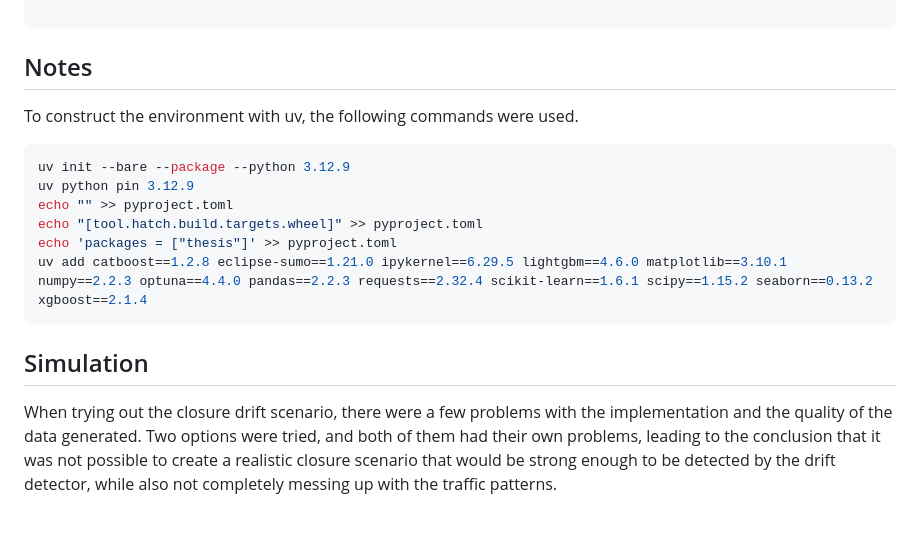
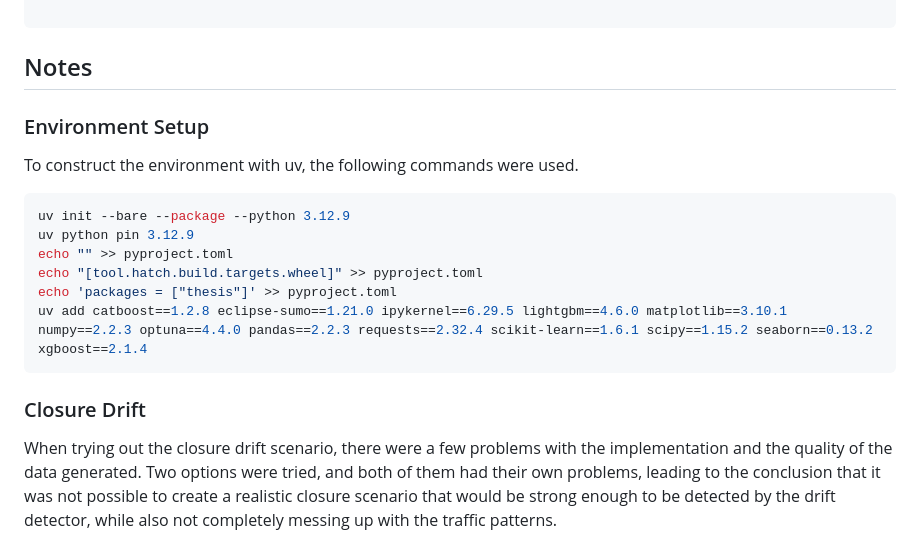
Before and after one commit to geokyr/diploma-thesis, a Markdown page: notes.md, the part around the change. GitHub-like rendering.

Commit message:
updated notes structure

````diff
--- a/notes.md
+++ b/notes.md
@@ -247,6 +247,7 @@ if __name__ == "__main__":
 ```
 
 ## Notes
+### Environment Setup
 To construct the environment with uv, the following commands were used.
 
 ```bash
@@ -258,7 +259,7 @@ echo 'packages = ["thesis"]' >> pyproject.toml
 uv add catboost==1.2.8 eclipse-sumo==1.21.0 ipykernel==6.29.5 lightgbm==4.6.0 matplotlib==3.10.1 numpy==2.2.3 optuna==4.4.0 pandas==2.2.3 requests==2.32.4 scikit-learn==1.6.1 scipy==1.15.2 seaborn==0.13.2 xgboost==2.1.4
 ```
 
-## Simulation
+### Closure Drift
 When trying out the closure drift scenario, there were a few problems with the implementation and the quality of the data generated. Two options were tried, and both of them had their own problems, leading to the conclusion that it was not possible to create a realistic closure scenario that would be strong enough to be detected by the drift detector, while also not completely messing up with the traffic patterns.
 
 Option one was to use a rerouter on some lanes that would make the act as closed. This was done by using the [closingLaneReroute](https://sumo.dlr.de/docs/Simulation/Rerouter.html#closing_a_lane) rerouter. This however meant that cars would be inserted on the network at the time they were supposed to leave based on the routes file, calculate a route and then while the car was following the route, if it had a closed lane on it, it would be blocked and not move. This could be observed on the gui, where cars would be first at green traffic lights and would not move, up until the point where 300 seconds would pass and the car would get teleported to the next lane. This was caused by the fact that cars didn't have a rerouter device on them, but adding one could possibly interfere with the whole simulation, as other cars would also change their, calculated at insertion time, routes and alter the network traffic behavior, when compared to the base scenario.
````
